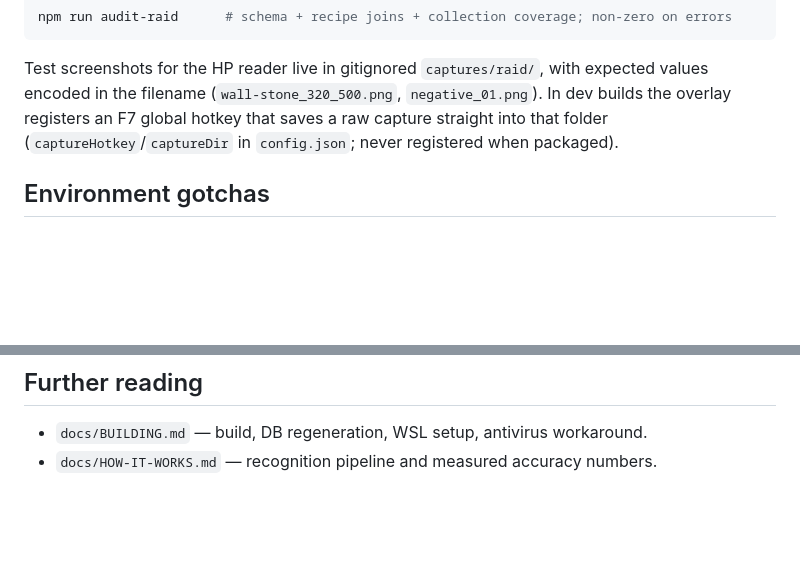
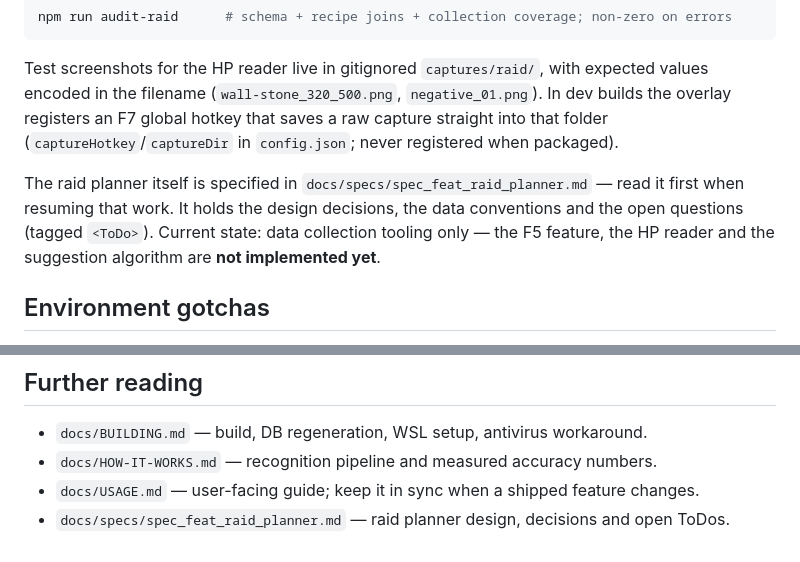
Before and after one commit to findell666/rust-overlay, a Markdown page: AGENTS.md, 2 parts joined by grey strips. Drawn GitHub-style; blank space fills up the shorter version.

Commit message:
Fixed docs so a fresh agent may resume seamlessly;

```diff
--- a/AGENTS.md
+++ b/AGENTS.md
@@ -55,6 +55,11 @@ values encoded in the filename (`wall-stone_320_500.png`, `negative_01.png`). In
 the overlay registers an F7 global hotkey that saves a raw capture straight into that
 folder (`captureHotkey`/`captureDir` in `config.json`; never registered when packaged).
 
+The raid planner itself is specified in `docs/specs/spec_feat_raid_planner.md` — read it
+first when resuming that work. It holds the design decisions, the data conventions and the
+open questions (tagged `<ToDo>`). Current state: data collection tooling only — the F5
+feature, the HP reader and the suggestion algorithm are **not implemented yet**.
+
 ## Environment gotchas
 
 - **Windows is the dev target.** Electron must launch from the Windows side. The Node tools
@@ -98,3 +103,5 @@ marked prerelease automatically.
 
 - `docs/BUILDING.md` — build, DB regeneration, WSL setup, antivirus workaround.
 - `docs/HOW-IT-WORKS.md` — recognition pipeline and measured accuracy numbers.
+- `docs/USAGE.md` — user-facing guide; keep it in sync when a shipped feature changes.
+- `docs/specs/spec_feat_raid_planner.md` — raid planner design, decisions and open ToDos.
```
Also changed, not shown: docs/BUILDING.md (+6 -0 lines), docs/USAGE.md (+5 -0 lines).
